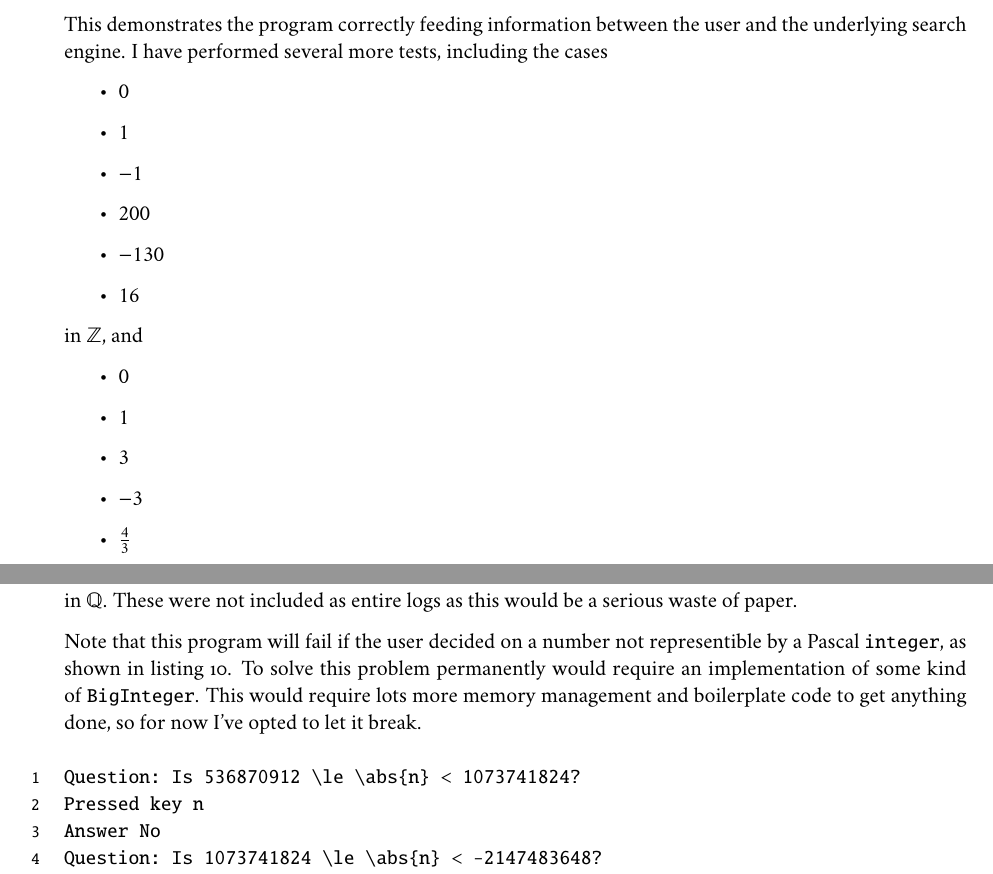
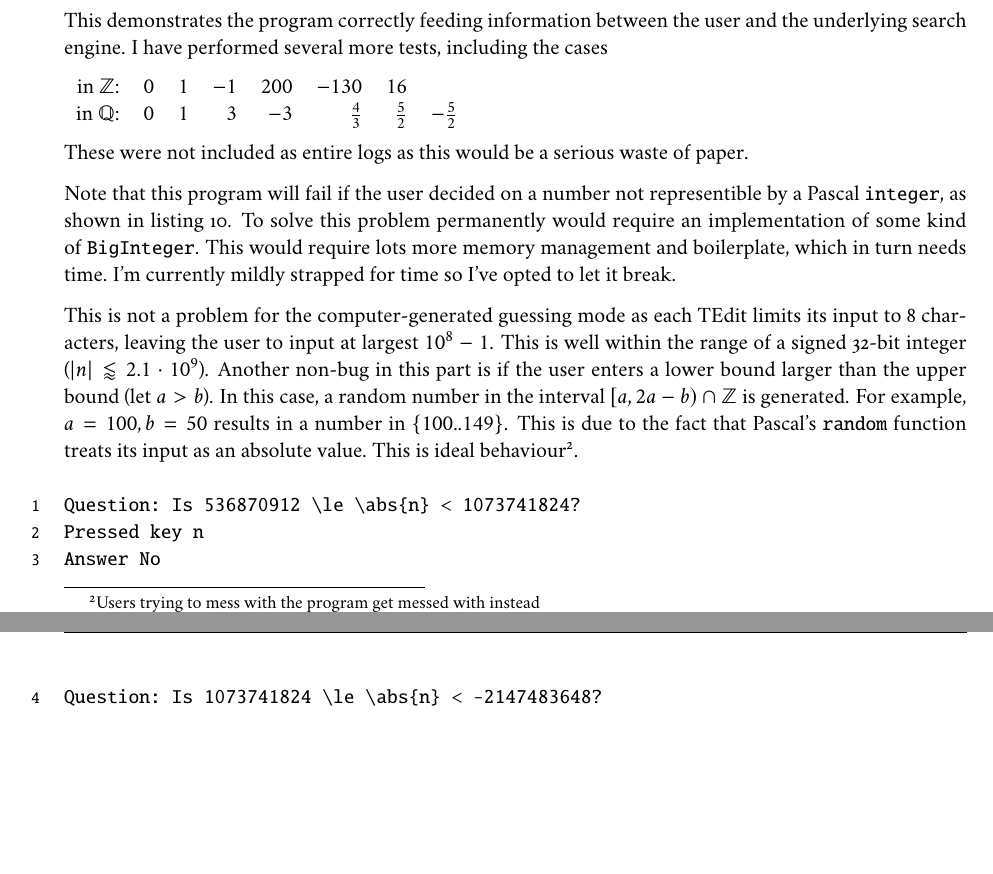
Before and after one commit to shardros/GUIssing, a LaTeX document (writeup/writeup.tex): two parts of pages 15 and 16 of 16, joined at a grey line, cut so that both start at the same text, the shorter picture padded with empty space. The pictures show the PDF file writeup/writeup.pdf that the author committed with the source.

Commit message:
Last couple of edits made

```diff
--- a/writeup/writeup.tex
+++ b/writeup/writeup.tex
@@ -295,6 +297,3 @@ properties of Form elements}
     and the underlying search engine. I have performed several more tests,
     including the cases
 
-    \begin{itemize}
-    \item $0$
-    \item $1$
@@ -312,16 +300,29 @@ properties of Form elements}
-    \item $\frac{4}{3}$
-    \item $\frac{5}{2}$
-    \item $-\frac{5}{2}$
-    \end{itemize}
-    in $\mathbb{Q}$. These were not included as entire logs as this would be a
+    \begin{tabular}{rrrrrrrrrrrrr}
+    in $\mathbb{Z}$: & $0$     & $1$     & $-1$    & $200$   & $-130$  & $16$ \\
+    in $\mathbb{Q}$: & $0$ & $1$ & $3$ & $-3$ & $\frac{4}{3}$ & $\frac{5}{2}$ & $-\frac{5}{2}$ \\
+    \end{tabular}
+
+    These were not included as entire logs as this would be a
     serious waste of paper.
 
     Note that this program will fail if the user decided on a number not
     representible by a Pascal \texttt{integer}, as shown in listing
     \ref{lst:overflow}. To solve this problem permanently would require an
     implementation of some kind of \texttt{BigInteger}. This would require lots
-    more memory management and boilerplate code to get anything done, so for now
-    I've opted to let it break.
+    more memory management and boilerplate, which in turn needs time. I'm
+    currently mildly strapped for time so I've opted to let it break.
+
+    This is not a problem for the computer-generated guessing mode as each TEdit
+    limits its input to 8 characters, leaving the user to input at largest
+    $10^8-1$. This is well within the range of a signed 32-bit integer
+    (\,$\abs{n} \lessapprox 2.1 \cdot 10^9$). Another non-bug in this part is if
+    the user enters a lower bound larger than the upper bound (let $a > b$). In
+    this case, a random number in the interval $[a, 2a - b) \cap \mathbb{Z}$ is
+    generated. For example, $a = 100, b = 50$ results in a number in
+    $\{100..149\}$. This is due to the fact that Pascal's \texttt{random} function
+    treats its input as an absolute value. This is ideal
+    behaviour\footnote{Users trying to mess with the program get messed with
+    instead}.
 
 \begin{longlisting}
 \begin{minted}{text}
```
Also changed, not shown: writeup/writeup.pdf, writeup/writeup.tex (21 more changed lines).
